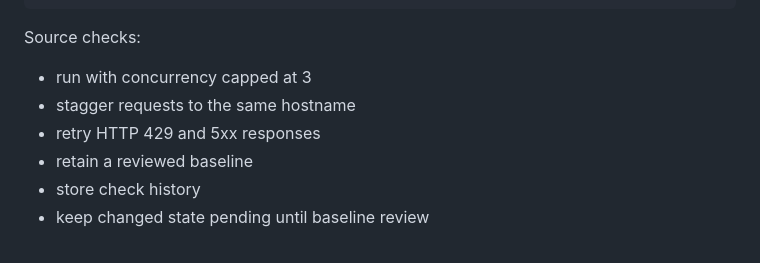
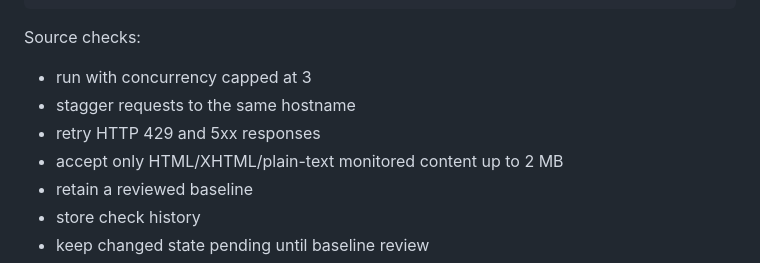
Before and after one commit to rickyganiere/dcb-expansion-radar, a Markdown page: README.md, the part around the change. Drawn GitHub-style.

Commit message:
Document Source Watch content limits

```diff
--- a/README.md
+++ b/README.md
@@ -132,6 +132,7 @@ Source checks:
 - run with concurrency capped at 3
 - stagger requests to the same hostname
 - retry HTTP 429 and 5xx responses
+- accept only HTML/XHTML/plain-text monitored content up to 2 MB
 - retain a reviewed baseline
 - store check history
 - keep changed state pending until baseline review
```
